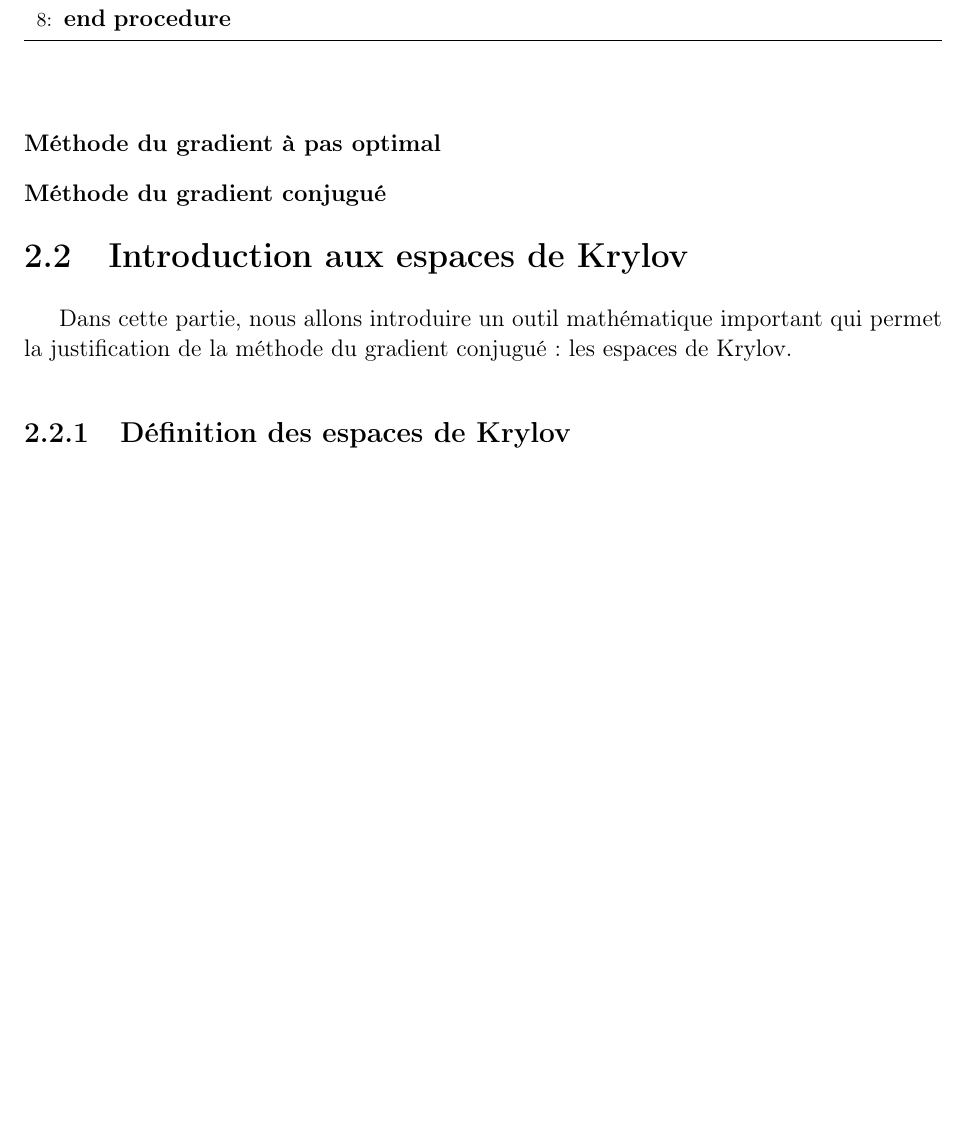
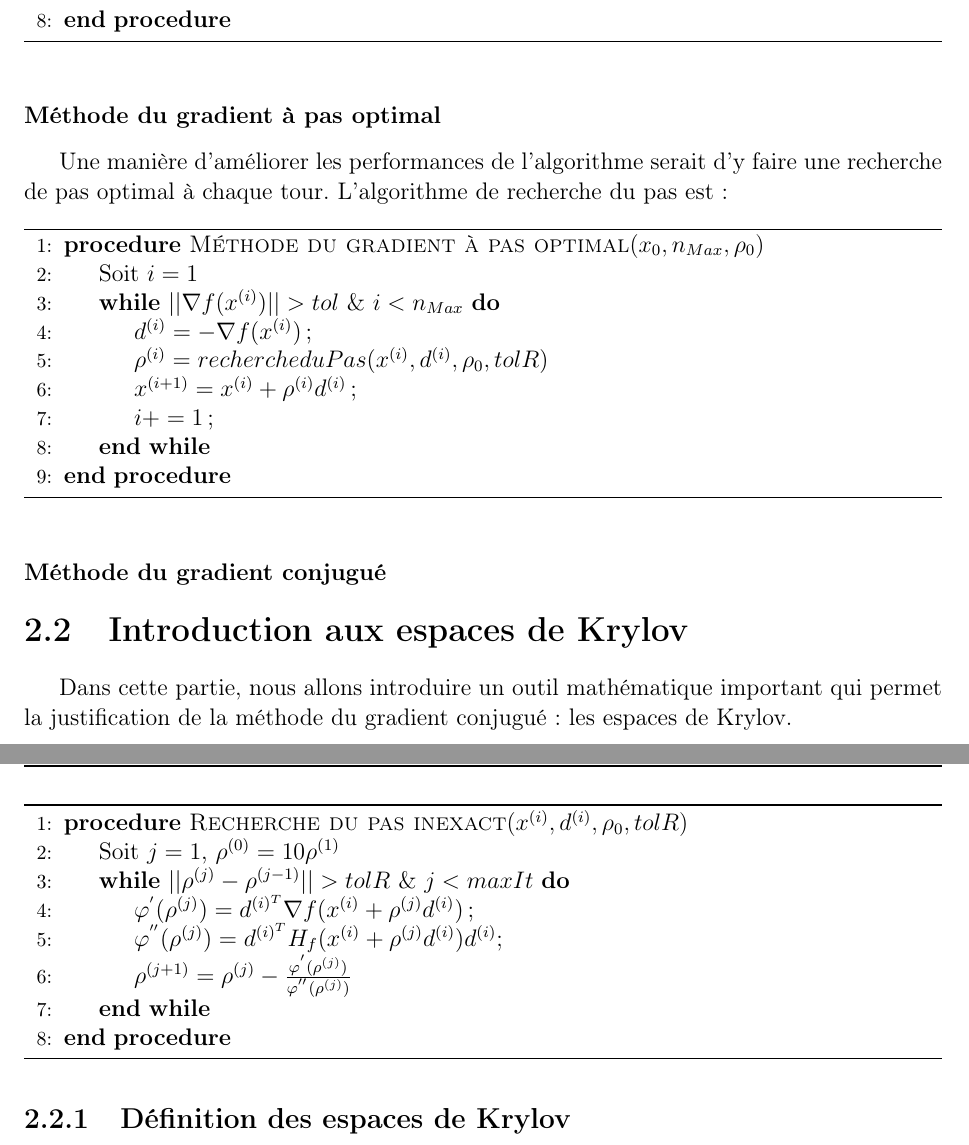
Before and after one commit to MagixInTheAir/MA324, a LaTeX book (rapport/AUDET_CHANDON_DE-CLAVERIE_HUYNH_aero3SA1.tex, which reads rapport/desc.tex): part of page 7 of 22 before the commit and two parts of pages 7 and 8 of 22 after it, the two joined at a grey line, cut so that both start at the same text, the shorter picture padded with empty space. Compiled offline with pdfLaTeX.

Commit message:
Algo pas opti + recherche pas

```diff
--- a/rapport/desc.tex
+++ b/rapport/desc.tex
@@ -60,6 +60,34 @@ La méthode du gradient à pas fixe est la plus simple à mettre en place. Cepen
 	\end{algorithmic}
 \end{algorithm}
 \subsubsection{Méthode du gradient à pas optimal}
+Une manière d'améliorer les performances de l'algorithme serait d'y faire une recherche de pas optimal à chaque tour.
+\begin{algorithm}
+	\begin{algorithmic}[1]
+		\Procedure{Méthode du gradient à pas  optimal}{$x_0,n_{Max},\rho_0$}
+		\State Soit $i=1$
+		\While{$||\nabla f(x^{(i)})||>tol\ \& \ i<n_{Max}$}
+		\State $d^{(i)}=-\nabla f(x^{(i)})$;
+		\State $\rho^{(i)}=rechercheduPas(x^{(i)},d^{(i)},\rho_0,tolR)$
+		\State $x^{(i+1)}=x^{(i)}+\rho^{(i)} d^{(i)}$;
+		\State $i+=1$;
+		\EndWhile
+		\EndProcedure
+	\end{algorithmic}
+\end{algorithm}
+L'algorithme de recherche du pas est :
+\begin{algorithm}
+
+	\begin{algorithmic}[1]
+		\Procedure{Recherche du pas inexact}{$x^{(i)},d^{(i)},\rho_0,tolR$}
+		\State Soit $j=1$, $\rho^{(0)}=10\rho^{(1)}$
+		\While{$||\rho^{(j)}-\rho^{(j-1)}||>tolR\ \&\ j<maxIt$}
+		\State $\varphi^{'}(\rho^{(j)})=d^{(i)^T}\nabla f(x^{(i)}+\rho^{(j)}d^{(i)})$;
+		\State $\varphi^{''}(\rho^{(j)})=d^{(i)^T} H_f(x^{(i)}+\rho^{(j)}d^{(i)})d^{(i)};$
+		\State $\rho^{(j+1)}=\rho^{(j)}-\frac{\varphi^{'}(\rho^{(j)})}{\varphi^{''}(\rho^{(j)})}$
+		\EndWhile
+		\EndProcedure
+		\end{algorithmic}
+	\end{algorithm}
 \subsubsection{Méthode du gradient conjugué}
 %%%%%%%%%%%%%%%%%%%%%%%%%%%%%%%%%%%%%%%%%%%%%%%%%%%%%%%%%%%%
 % 				KRYLOV
```
Also changed, not shown: rapport/AUDET_CHANDON_DE-CLAVERIE_HUYNH_aero3SA1.bbl (added), rapport/AUDET_CHANDON_DE-CLAVERIE_HUYNH_aero3SA1.pdf, 1 other file.
